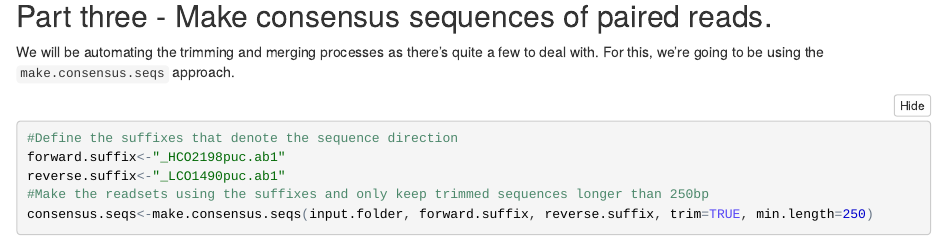
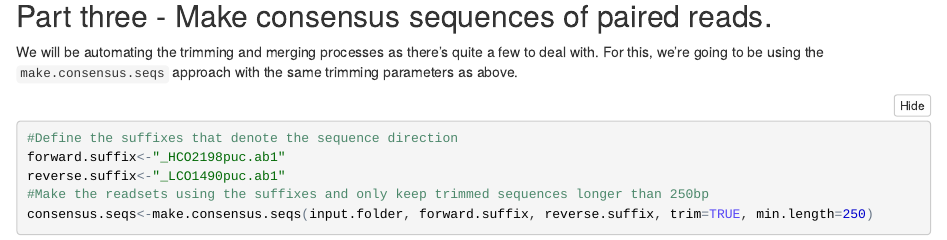
Before and after one commit to James-Kitson/OPM_nest_associates, an R Markdown document (OPM_nest_associates_notebook.Rmd): the page in a window 1100 px wide, from 2600 px down. The pictures show the output file OPM_nest_associates_notebook.nb.html that the author committed with the source, opened offline.

Commit message:
generally sorted, just need to generate some more data now

````diff
--- a/OPM_nest_associates_notebook.Rmd
+++ b/OPM_nest_associates_notebook.Rmd
@@ -37,7 +37,7 @@ for(i in 1:length(input.files)){
 
 
 ##Part three - Make consensus sequences of paired reads.
-We will be automating the trimming and merging processes as there's quite a few to deal with. For this, we're going to be using the ```make.consensus.seqs``` approach.
+We will be automating the trimming and merging processes as there's quite a few to deal with. For this, we're going to be using the ```make.consensus.seqs``` approach with the same trimming parameters as above.
 
 ```{r}
 #Define the suffixes that denote the sequence direction
````
Also changed, not shown: OPM_nest_associates_notebook.nb.html.
